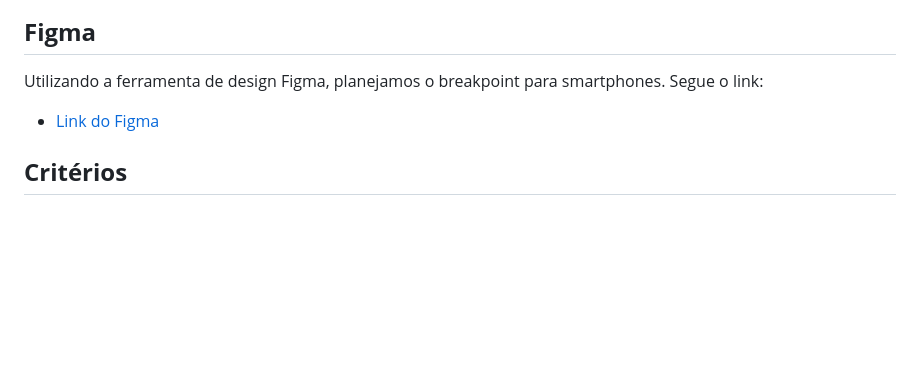
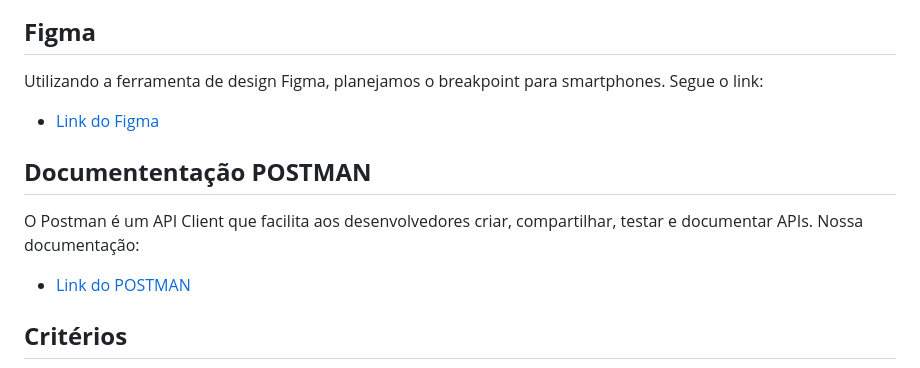
Before and after one commit to believeItalo/Projeto_Integrado_Lion_School, a Markdown page: README.md, the part around the change. Drawn GitHub-style; blank space fills up the shorter version.

```diff
--- a/README.md
+++ b/README.md
@@ -36,6 +36,12 @@ Segue o link:
 
 - [Link do Figma](https://www.figma.com/file/zecahYY0iLXROChUJgE7iI/PROJETO-INTEGRADO---LION-SCHOOL?node-id=0-1&t=3UjtougSLWNMPcEP-0)
 
+## **Documententação POSTMAN**
+O Postman é um API Client que facilita aos desenvolvedores criar, compartilhar, testar e documentar APIs.
+Nossa documentação:
+
+- [Link do POSTMAN]()
+
 ## **Critérios**
 - [x] Criou layout conforme designer feito no Figma?
 - [x] Os botões dos cursos são dinâmicos?
```
